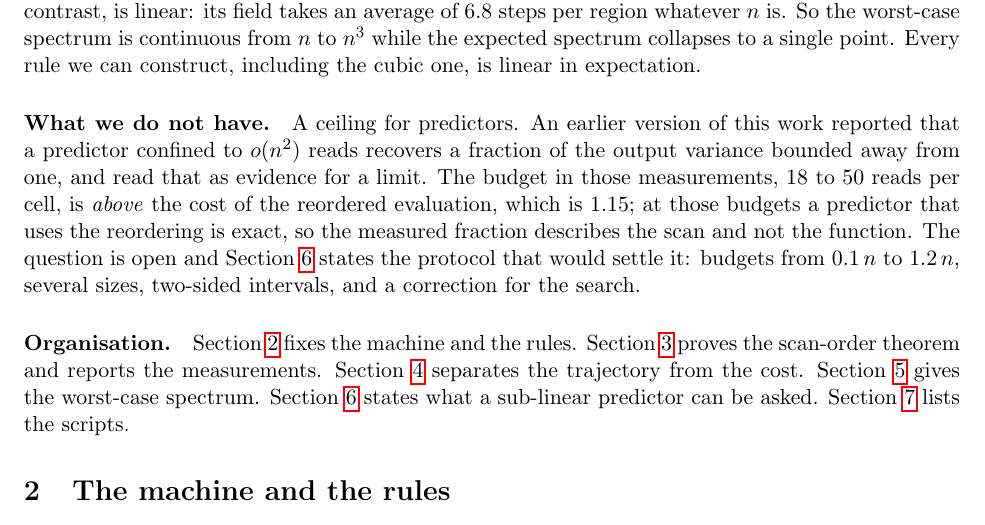
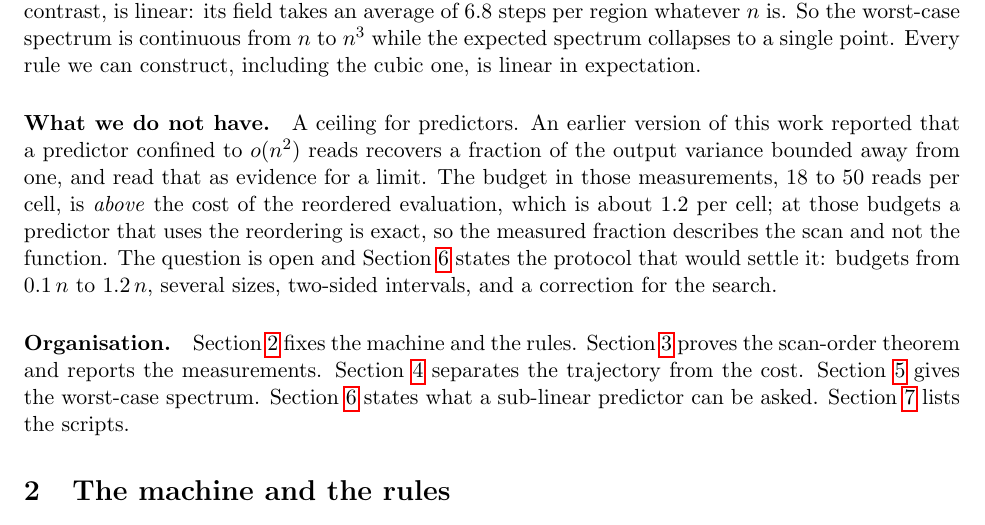
Before and after one commit to peuaza/triangular-window-walk, a LaTeX paper (bthm_v2.tex): part of page 2 of 9, cut so that both start at the same text. Compiled offline with pdfLaTeX.

Commit message:
v2: last two 1.15 references

```diff
--- a/bthm_v2.tex
+++ b/bthm_v2.tex
@@ -92,7 +92,7 @@ point. Every rule we can construct, including the cubic one, is linear in expect
 reported that a predictor confined to $o(n^2)$ reads recovers a fraction of the output
 variance bounded away from one, and read that as evidence for a limit. The budget in those
 measurements, $18$ to $50$ reads per cell, is \emph{above} the cost of the reordered
-evaluation, which is $1.15$; at those budgets a predictor that uses the reordering is
+evaluation, which is about $1.2$ per cell; at those budgets a predictor that uses the reordering is
 exact, so the measured fraction describes the scan and not the function. The question is
 open and Section~\ref{sec:ceiling} states the protocol that would settle it: budgets from
 $0.1\,n$ to $1.2\,n$, several sizes, two-sided intervals, and a correction for the search.
```
